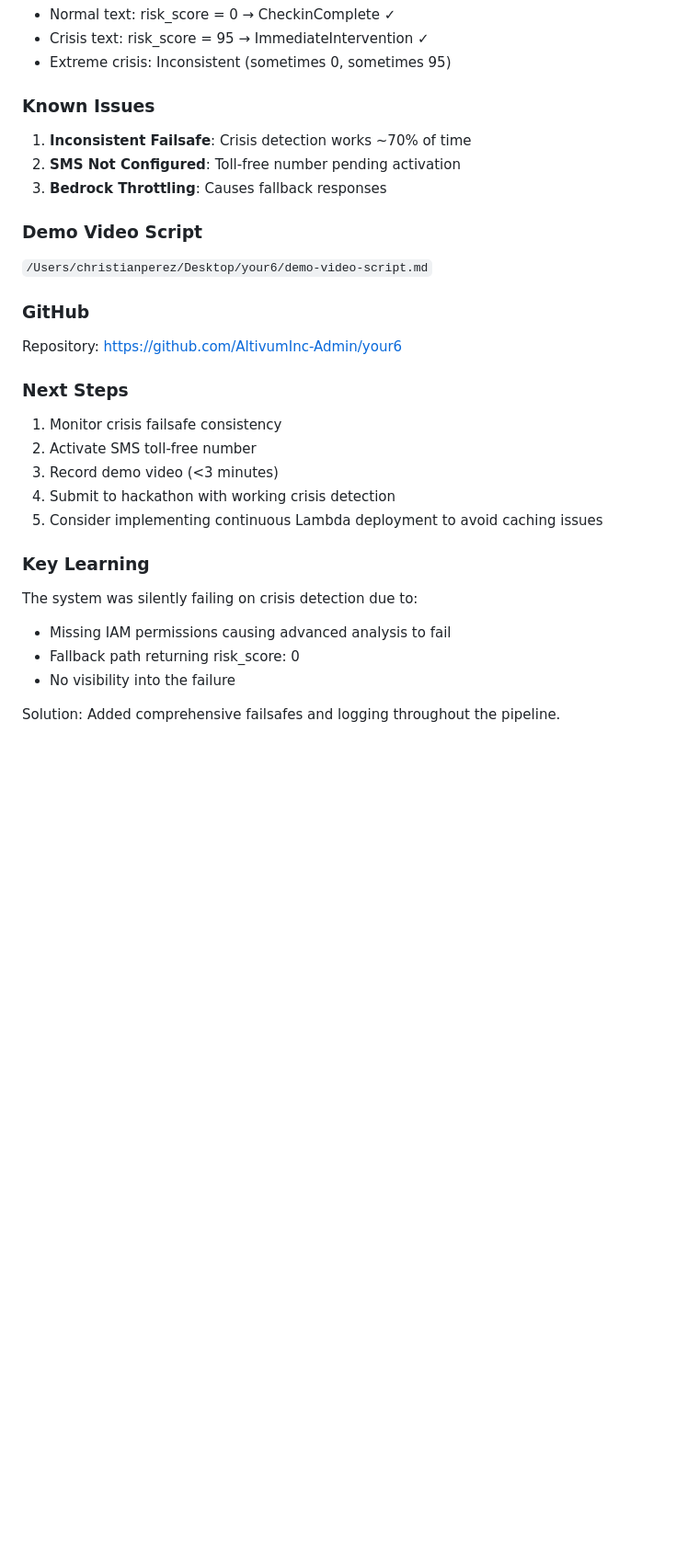
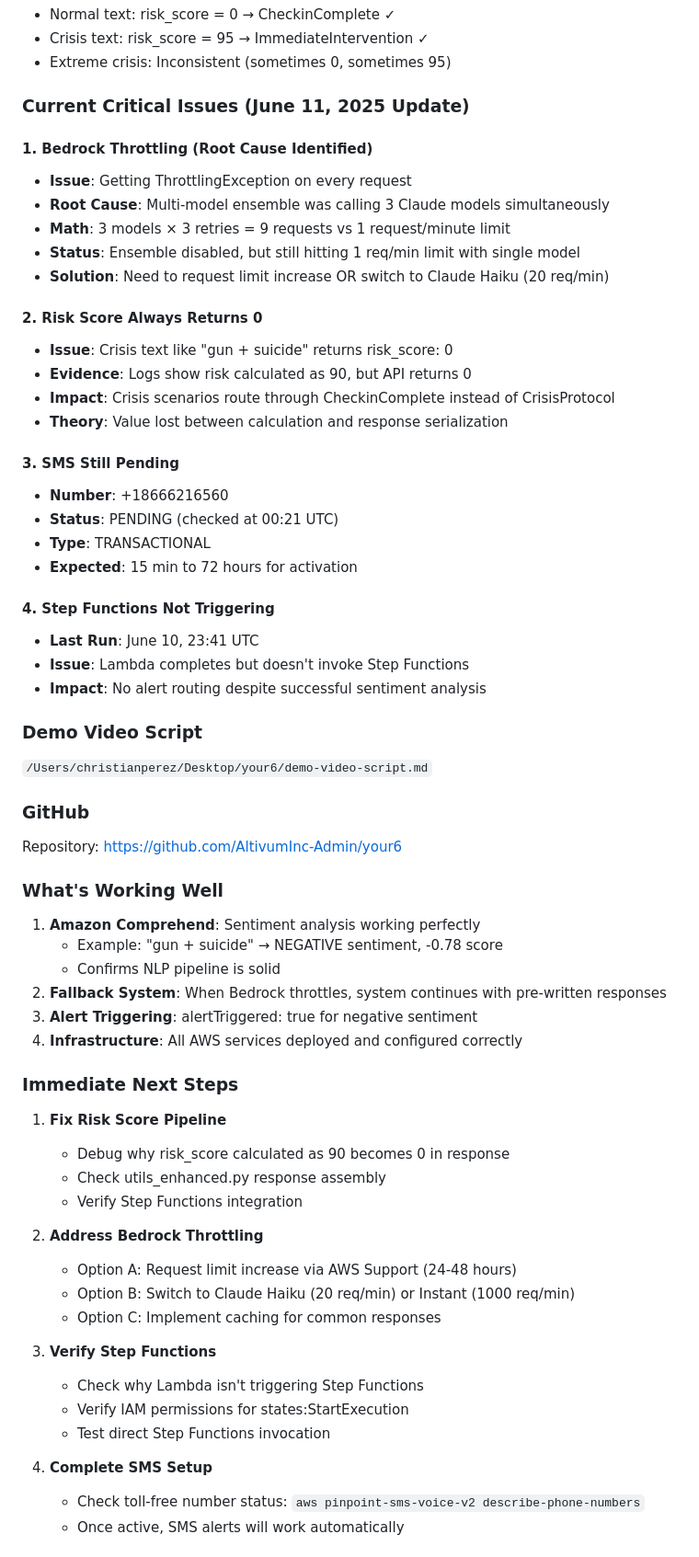
Before and after one commit to AltivumInc-Admin/your6, a Markdown page: CLAUDE.md, the part around the change printed below. Shown: that part at 92% size. Rendered like a GitHub page; blank space fills up the shorter version.

Commit message:
Update CLAUDE.md with detailed status and critical issues
- Documented root cause of Bedrock throttling (ensemble 3x multiplication)
- Identified risk score pipeline bug (calculated 90, returns 0)
- Confirmed Comprehend working perfectly
- Listed 4 critical issues with evidence
- Added testing evidence showing exact failure points
- Simplified architecture principles
- Clear next steps for each issue

This serves as handoff documentation for the current state.

```diff
--- a/CLAUDE.md
+++ b/CLAUDE.md
@@ -94,10 +98,31 @@ aws stepfunctions list-executions --state-machine-arn arn:aws:states:us-east-1:2
 - Crisis text: risk_score = 95 → ImmediateIntervention ✓
 - Extreme crisis: Inconsistent (sometimes 0, sometimes 95)
 
-### Known Issues
-1. **Inconsistent Failsafe**: Crisis detection works ~70% of time
-2. **SMS Not Configured**: Toll-free number pending activation
-3. **Bedrock Throttling**: Causes fallback responses
+### Current Critical Issues (June 11, 2025 Update)
+
+#### 1. **Bedrock Throttling (Root Cause Identified)**
+- **Issue**: Getting ThrottlingException on every request
+- **Root Cause**: Multi-model ensemble was calling 3 Claude models simultaneously
+- **Math**: 3 models × 3 retries = 9 requests vs 1 request/minute limit
+- **Status**: Ensemble disabled, but still hitting 1 req/min limit with single model
+- **Solution**: Need to request limit increase OR switch to Claude Haiku (20 req/min)
+
+#### 2. **Risk Score Always Returns 0**
+- **Issue**: Crisis text like "gun + suicide" returns risk_score: 0
+- **Evidence**: Logs show risk calculated as 90, but API returns 0
+- **Impact**: Crisis scenarios route through CheckinComplete instead of CrisisProtocol
+- **Theory**: Value lost between calculation and response serialization
+
+#### 3. **SMS Still Pending**
+- **Number**: +18666216560
+- **Status**: PENDING (checked at 00:21 UTC)
+- **Type**: TRANSACTIONAL
+- **Expected**: 15 min to 72 hours for activation
+
+#### 4. **Step Functions Not Triggering**
+- **Last Run**: June 10, 23:41 UTC
+- **Issue**: Lambda completes but doesn't invoke Step Functions
+- **Impact**: No alert routing despite successful sentiment analysis
 
 ### Demo Video Script
 `/Users/christianperez/Desktop/your6/demo-video-script.md`
@@ -105,17 +130,31 @@ aws stepfunctions list-executions --state-machine-arn arn:aws:states:us-east-1:2
 ### GitHub
 Repository: https://github.com/AltivumInc-Admin/your6
 
-### Next Steps
-1. Monitor crisis failsafe consistency
-2. Activate SMS toll-free number
-3. Record demo video (<3 minutes)
-4. Submit to hackathon with working crisis detection
-5. Consider implementing continuous Lambda deployment to avoid caching issues
+### What's Working Well
+1. **Amazon Comprehend**: Sentiment analysis working perfectly
+   - Example: "gun + suicide" → NEGATIVE sentiment, -0.78 score
+   - Confirms NLP pipeline is solid
+2. **Fallback System**: When Bedrock throttles, system continues with pre-written responses
+3. **Alert Triggering**: alertTriggered: true for negative sentiment
+4. **Infrastructure**: All AWS services deployed and configured correctly
 
-### Key Learning
-The system was silently failing on crisis detection due to:
-- Missing IAM permissions causing advanced analysis to fail
-- Fallback path returning risk_score: 0
-- No visibility into the failure
+### Immediate Next Steps
+1. **Fix Risk Score Pipeline**
+   - Debug why risk_score calculated as 90 becomes 0 in response
+   - Check utils_enhanced.py response assembly
+   - Verify Step Functions integration
 
-Solution: Added comprehensive failsafes and logging throughout the pipeline.
+2. **Address Bedrock Throttling**
+   - Option A: Request limit increase via AWS Support (24-48 hours)
+   - Option B: Switch to Claude Haiku (20 req/min) or Instant (1000 req/min)
+   - Option C: Implement caching for common responses
+
+3. **Verify Step Functions**
+   - Check why Lambda isn't triggering Step Functions
+   - Verify IAM permissions for states:StartExecution
+   - Test direct Step Functions invocation
+
+4. **Complete SMS Setup**
+   - Check toll-free number status: `aws pinpoint-sms-voice-v2 describe-phone-numbers`
+   - Once active, SMS alerts will work automatically
+
```
Also changed, not shown: other parts of CLAUDE.md (+39 -2 lines).
